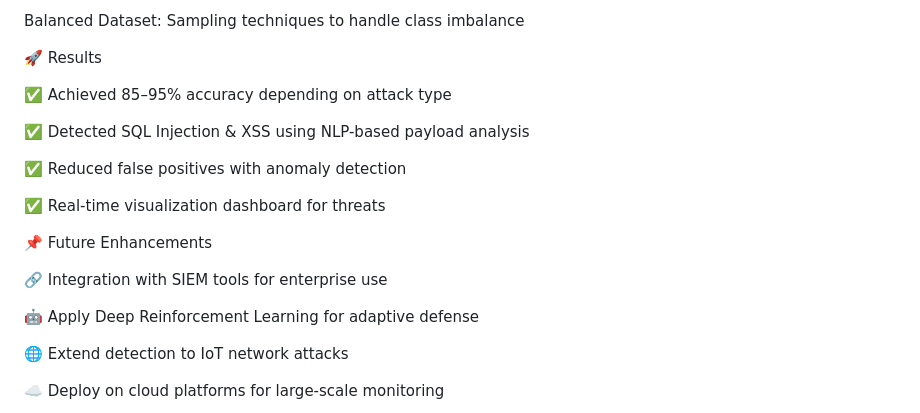
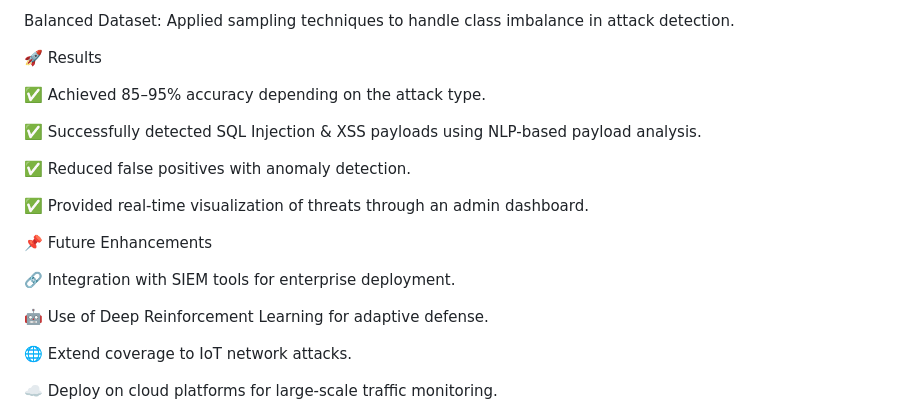
Before and after one commit to Ramteja24/AI-BASED-CYBER-THREAT-DETECTION-, a Markdown page: README.md, the part around one of its changes. GitHub-like rendering.

```diff
--- a/README.md
+++ b/README.md
@@ -99,24 +101,24 @@ Preprocessing: Extracted features like packet size, protocol, request rate, sess
 
-Balanced Dataset: Sampling techniques to handle class imbalance
+Balanced Dataset: Applied sampling techniques to handle class imbalance in attack detection.
 
 🚀 Results
 
-✅ Achieved 85–95% accuracy depending on attack type
+✅ Achieved 85–95% accuracy depending on the attack type.
 
-✅ Detected SQL Injection & XSS using NLP-based payload analysis
+✅ Successfully detected SQL Injection & XSS payloads using NLP-based payload analysis.
 
-✅ Reduced false positives with anomaly detection
+✅ Reduced false positives with anomaly detection.
 
-✅ Real-time visualization dashboard for threats
+✅ Provided real-time visualization of threats through an admin dashboard.
 
 📌 Future Enhancements
 
-🔗 Integration with SIEM tools for enterprise use
+🔗 Integration with SIEM tools for enterprise deployment.
 
-🤖 Apply Deep Reinforcement Learning for adaptive defense
+🤖 Use of Deep Reinforcement Learning for adaptive defense.
 
-🌐 Extend detection to IoT network attacks
+🌐 Extend coverage to IoT network attacks.
 
-☁️ Deploy on cloud platforms for large-scale monitoring
+☁️ Deploy on cloud platforms for large-scale traffic monitoring.
 
 📷 Screenshots / Demo
```
Also changed, not shown: other parts of README.md (+59 -45 lines).
